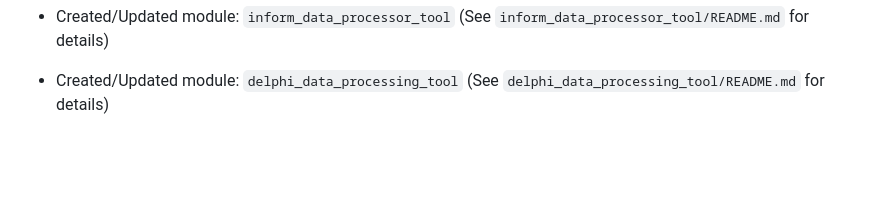
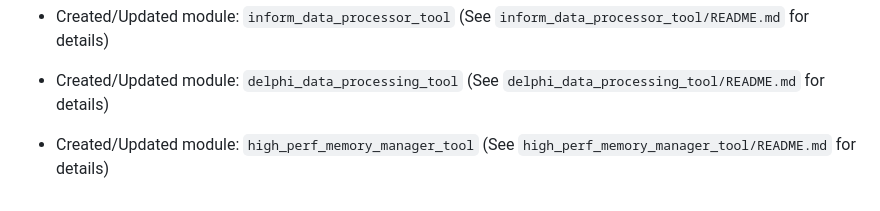
Before and after one commit to Aisyah629/machine, a Markdown page: README.md, the part around the change. Rendered like a GitHub page; blank space fills up the shorter version.

```diff
--- a/README.md
+++ b/README.md
@@ -891,3 +891,5 @@ MIT License
 - Created/Updated module: `inform_data_processor_tool` (See `inform_data_processor_tool/README.md` for details)
 
 - Created/Updated module: `delphi_data_processing_tool` (See `delphi_data_processing_tool/README.md` for details)
+
+- Created/Updated module: `high_perf_memory_manager_tool` (See `high_perf_memory_manager_tool/README.md` for details)
```
Also changed, not shown: high_perf_memory_manager_tool/README.md (added, +14 -0 lines).
